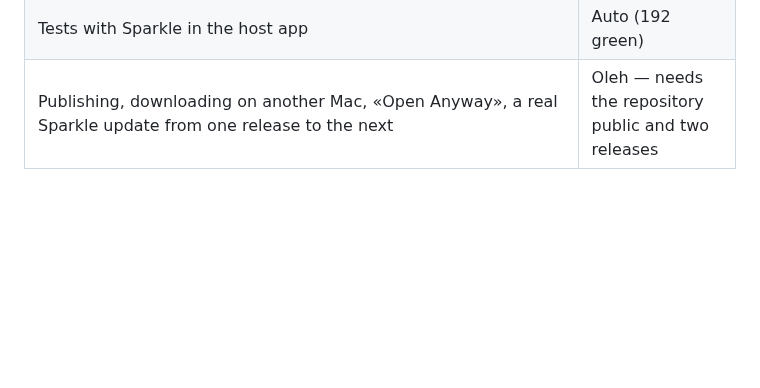
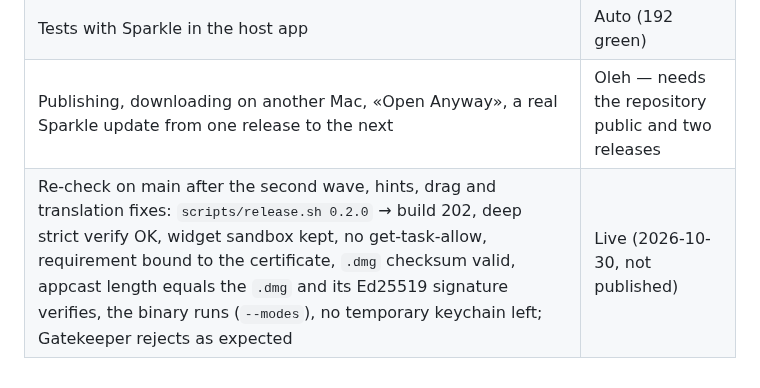
Before and after one commit to OlehDemishev/AIHubBar, a Markdown page: docs/CHECKLIST.md, the part around the change. Rendered like a GitHub page; blank space fills up the shorter version.

```diff
--- a/docs/CHECKLIST.md
+++ b/docs/CHECKLIST.md
@@ -409,3 +409,4 @@ Panel snapshots: `defaults write com.demishev.claudepult DebugPanelSnapshot -boo
 | `scripts/release.sh 0.2.0`: Release build 0.2.0 (183), signed inside out, `codesign --verify --deep --strict` passes, the widget keeps its sandbox, no get-task-allow, designated requirement bound to the certificate, the binary loads Sparkle and runs, `.dmg` checksum valid, appcast with a verified Ed25519 signature; Gatekeeper rejects it (expected without Developer ID) | Live (not published) |
 | Tests with Sparkle in the host app | Auto (192 green) |
 | Publishing, downloading on another Mac, «Open Anyway», a real Sparkle update from one release to the next | Oleh — needs the repository public and two releases |
+| Re-check on main after the second wave, hints, drag and translation fixes: `scripts/release.sh 0.2.0` → build 202, deep strict verify OK, widget sandbox kept, no get-task-allow, requirement bound to the certificate, `.dmg` checksum valid, appcast length equals the `.dmg` and its Ed25519 signature verifies, the binary runs (`--modes`), no temporary keychain left; Gatekeeper rejects as expected | Live (2026-10-30, not published) |
```
Also changed, not shown: docs/SPEC-modes.md (+1 -1 lines), docs/STATUS.md (+8 -2 lines).
